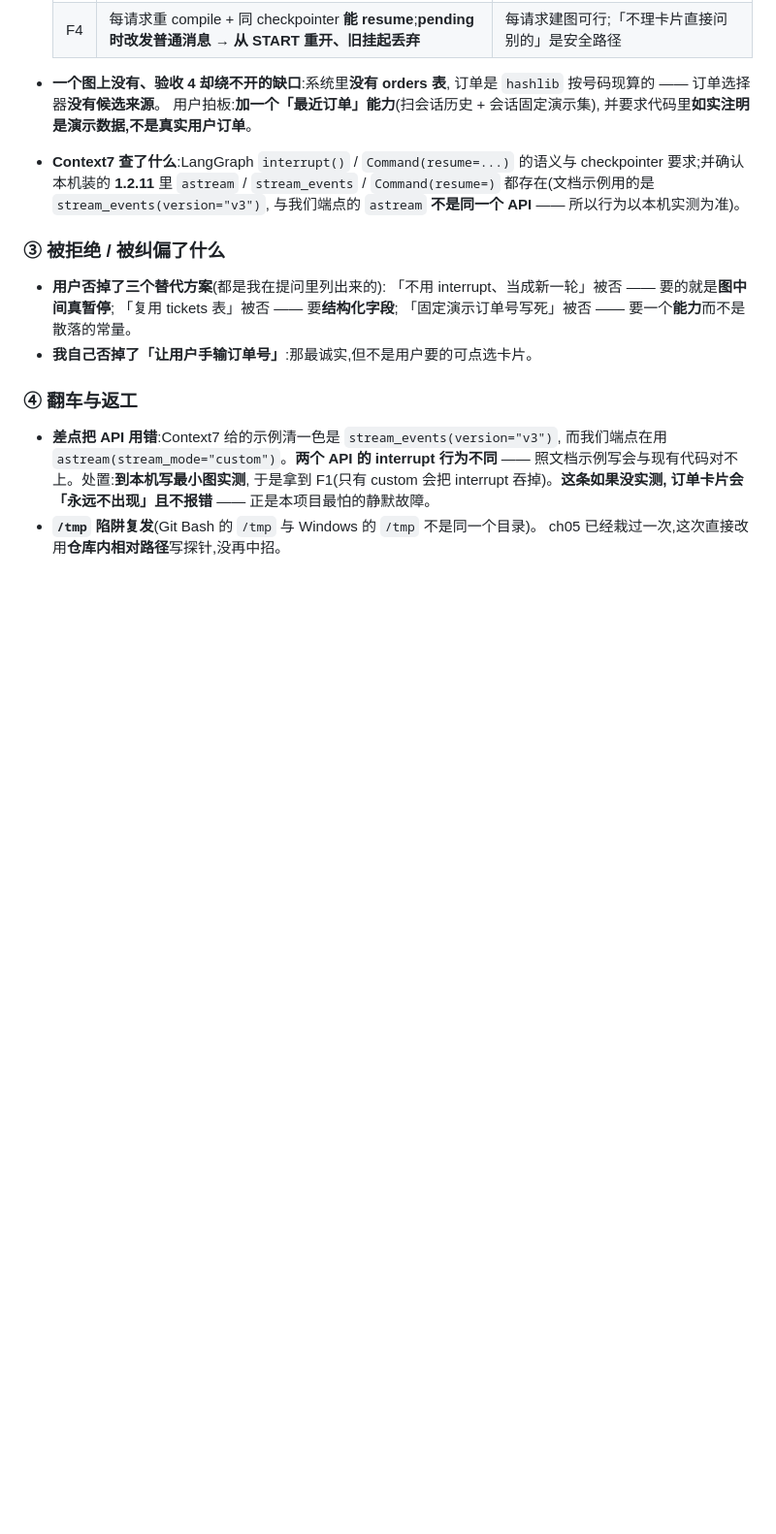
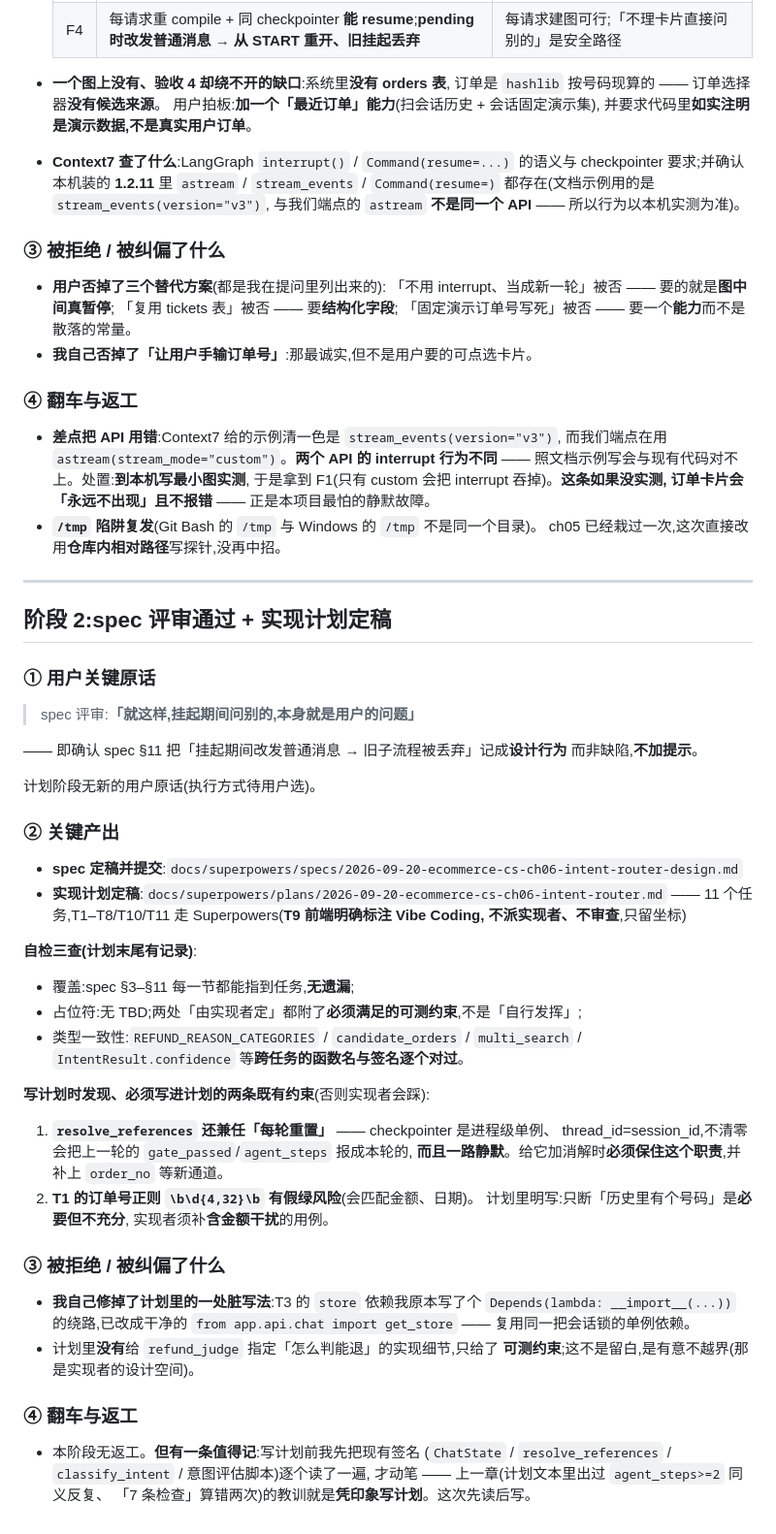
Before and after one commit to siisjsjii/yunshu-ai, a Markdown page: dev-notes/ch06.md, the part around the change. Shown at 97% size. Rendered like a GitHub page; blank space fills up the shorter version.

Commit message:
docs: ch06 实现计划(11 任务)+ 阶段2 留痕
T1–T8/T10/T11 走 Superpowers;T9 前端按用户要求标为 Vibe Coding(不派实现者/不审查)。

计划里明写了两条既有约束,否则实现者会踩:
- resolve_references 兼任每轮重置(checkpointer 是进程级单例),加消解必须保住它
- 订单号正则 \b\d{4,32}\b 会匹配金额,只断「有个号码」是必要但不充分

Co-Authored-By: Claude Code <noreply@anthropic.com>

```diff
--- a/dev-notes/ch06.md
+++ b/dev-notes/ch06.md
@@ -64,3 +64,52 @@
   订单卡片会「永远不出现」且不报错** —— 正是本项目最怕的静默故障。
 - **`/tmp` 陷阱复发**(Git Bash 的 `/tmp` 与 Windows 的 `/tmp` 不是同一个目录)。
   ch05 已经栽过一次,这次直接改用**仓库内相对路径**写探针,没再中招。
+
+---
+
+## 阶段 2:spec 评审通过 + 实现计划定稿
+
+### ① 用户关键原话
+
+> spec 评审:**「就这样,挂起期间问别的,本身就是用户的问题」**
+
+—— 即确认 spec §11 把「挂起期间改发普通消息 → 旧子流程被丢弃」记成**设计行为**
+而非缺陷,**不加提示**。
+
+计划阶段无新的用户原话(执行方式待用户选)。
+
+### ② 关键产出
+
+- **spec 定稿并提交**:`docs/superpowers/specs/2026-09-20-ecommerce-cs-ch06-intent-router-design.md`
+- **实现计划定稿**:`docs/superpowers/plans/2026-09-20-ecommerce-cs-ch06-intent-router.md`
+  —— 11 个任务,T1–T8/T10/T11 走 Superpowers(**T9 前端明确标注 Vibe Coding,
+  不派实现者、不审查**,只留坐标)
+
+**自检三查(计划末尾有记录)**:
+- 覆盖:spec §3–§11 每一节都能指到任务,**无遗漏**;
+- 占位符:无 TBD;两处「由实现者定」都附了**必须满足的可测约束**,不是「自行发挥」;
+- 类型一致性:`REFUND_REASON_CATEGORIES` / `candidate_orders` / `multi_search` /
+  `IntentResult.confidence` 等**跨任务的函数名与签名逐个对过**。
+
+**写计划时发现、必须写进计划的两条既有约束**(否则实现者会踩):
+1. **`resolve_references` 还兼任「每轮重置」** —— checkpointer 是进程级单例、
+   thread_id=session_id,不清零会把上一轮的 `gate_passed`/`agent_steps` 报成本轮的,
+   **而且一路静默**。给它加消解时**必须保住这个职责**,并补上 `order_no` 等新通道。
+2. **T1 的订单号正则 `\b\d{4,32}\b` 有假绿风险**(会匹配金额、日期)。
+   计划里明写:只断「历史里有个号码」是**必要但不充分**,
+   实现者须补**含金额干扰**的用例。
+
+### ③ 被拒绝 / 被纠偏了什么
+
+- **我自己修掉了计划里的一处脏写法**:T3 的 `store` 依赖我原本写了个
+  `Depends(lambda: __import__(...))` 的绕路,已改成干净的
+  `from app.api.chat import get_store` —— 复用同一把会话锁的单例依赖。
+- 计划里**没有**给 `refund_judge` 指定「怎么判能退」的实现细节,只给了
+  **可测约束**;这不是留白,是有意不越界(那是实现者的设计空间)。
+
+### ④ 翻车与返工
+
+- 本阶段无返工。**但有一条值得记**:写计划前我先把现有签名
+  (`ChatState` / `resolve_references` / `classify_intent` / 意图评估脚本)逐个读了一遍,
+  才动笔 —— 上一章(计划文本里出过 `agent_steps>=2` 同义反复、
+  「7 条检查」算错两次)的教训就是**凭印象写计划**。这次先读后写。
```
Also changed, not shown: 1 other file.
